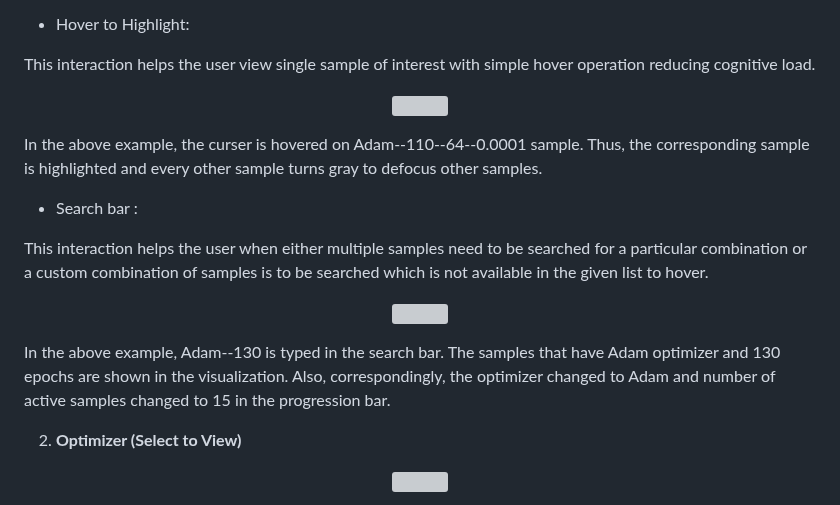
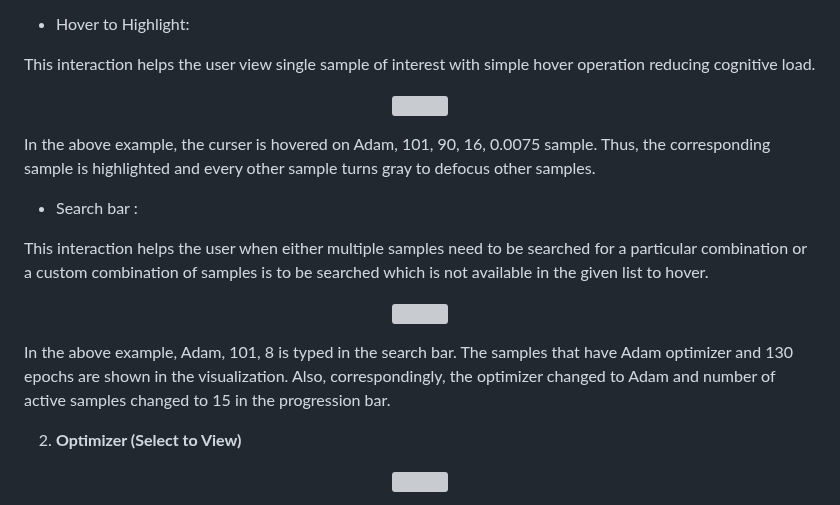
Before and after one commit to cse512-23s/Tuning-PlaySite, a Markdown page: src/page-6/Readme.md, the part around the change. Rendered like a GitHub page; grey boxes are pictures that could not be loaded.

```diff
--- a/src/page-6/Readme.md
+++ b/src/page-6/Readme.md
@@ -47,7 +47,7 @@ This interaction helps the user view single sample of interest with simple hover
   <img src="Images/single_sample.png"/>
 </p>
 
-In the above example, the curser is hovered on Adam--110--64--0.0001	sample. Thus, the corresponding sample is highlighted and every other sample turns gray to defocus other samples.
+In the above example, the curser is hovered on Adam, 101, 90, 16, 0.0075	sample. Thus, the corresponding sample is highlighted and every other sample turns gray to defocus other samples.
 
 -	Search bar :
 
@@ -57,7 +57,7 @@ This interaction helps the user when either multiple samples need to be searched
   <img src="Images/multiple_sample.png"  />
 </p>
 
-In the above example, Adam--130 is typed in the search bar. The samples that have Adam optimizer and 130 epochs are shown in the visualization. Also, correspondingly, the optimizer changed to Adam and number of active samples changed to 15 in the progression bar.
+In the above example, Adam, 101, 8 is typed in the search bar. The samples that have Adam optimizer and 130 epochs are shown in the visualization. Also, correspondingly, the optimizer changed to Adam and number of active samples changed to 15 in the progression bar.
 
 2. **Optimizer (Select to View)**
 
```
